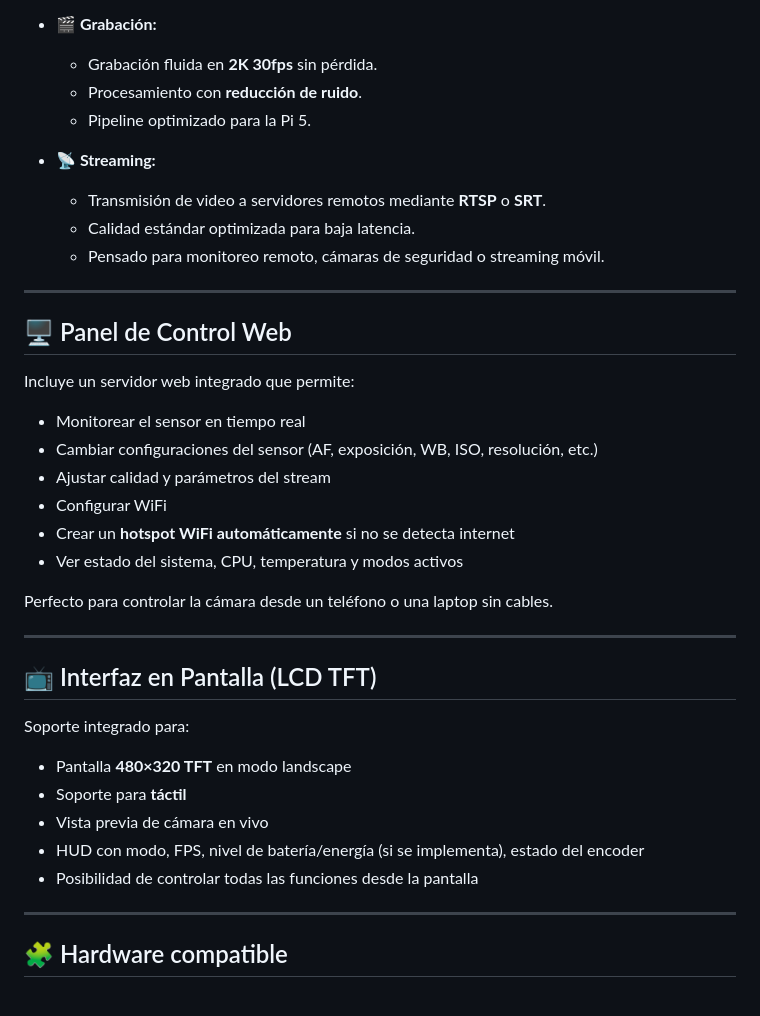
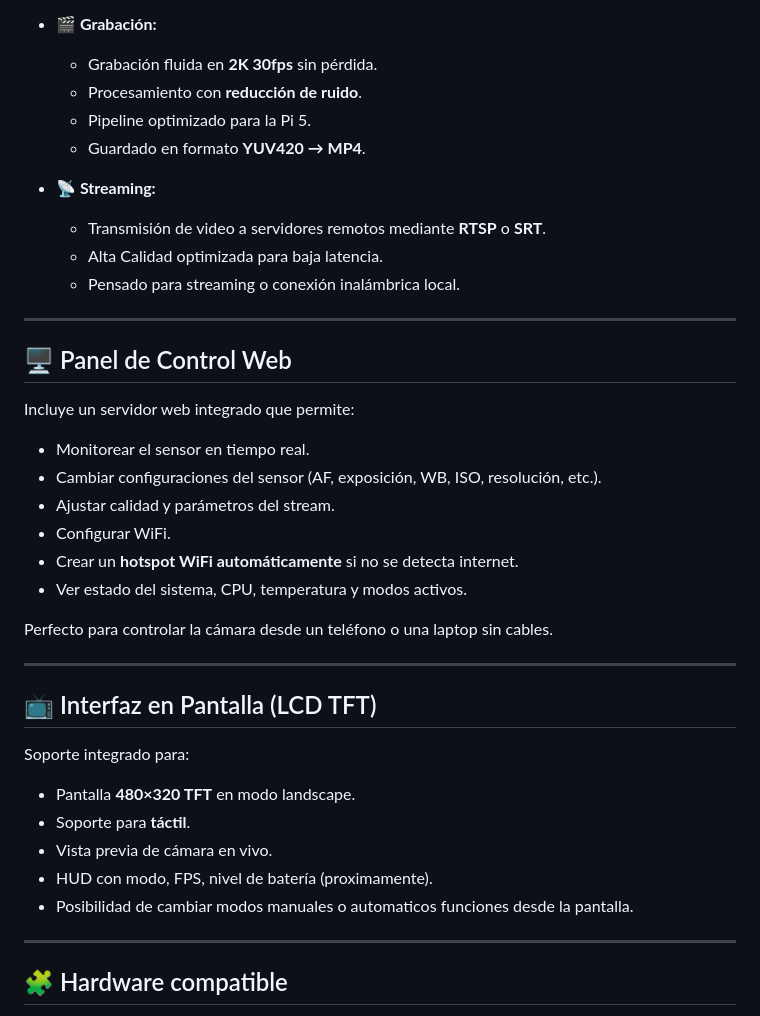
Before and after one commit to Uni44/unicam, a Markdown page: README.md, the part around the change printed below. GitHub-like rendering.

Commit message:
Update info

```diff
--- a/README.md
+++ b/README.md
@@ -18,23 +24,24 @@ El proyecto permite capturar fotos, grabar video y transmitir en vivo mediante R
   - Grabación fluida en **2K 30fps** sin pérdida.
   - Procesamiento con **reducción de ruido**.
   - Pipeline optimizado para la Pi 5.
+  - Guardado en formato **YUV420 → MP4**.
 
 - **📡 Streaming:**
   - Transmisión de video a servidores remotos mediante **RTSP** o **SRT**.
-  - Calidad estándar optimizada para baja latencia.
-  - Pensado para monitoreo remoto, cámaras de seguridad o streaming móvil.
+  - Alta Calidad optimizada para baja latencia.
+  - Pensado para streaming o conexión inalámbrica local.
 
 ---
 
 ## 🖥️ Panel de Control Web
 Incluye un servidor web integrado que permite:
 
-- Monitorear el sensor en tiempo real
-- Cambiar configuraciones del sensor (AF, exposición, WB, ISO, resolución, etc.)
-- Ajustar calidad y parámetros del stream
-- Configurar WiFi
-- Crear un **hotspot WiFi automáticamente** si no se detecta internet
-- Ver estado del sistema, CPU, temperatura y modos activos
+- Monitorear el sensor en tiempo real.
+- Cambiar configuraciones del sensor (AF, exposición, WB, ISO, resolución, etc.).
+- Ajustar calidad y parámetros del stream.
+- Configurar WiFi.
+- Crear un **hotspot WiFi automáticamente** si no se detecta internet.
+- Ver estado del sistema, CPU, temperatura y modos activos.
 
 Perfecto para controlar la cámara desde un teléfono o una laptop sin cables.
 
@@ -43,11 +50,11 @@ Perfecto para controlar la cámara desde un teléfono o una laptop sin cables.
 ## 📺 Interfaz en Pantalla (LCD TFT)
 Soporte integrado para:
 
-- Pantalla **480×320 TFT** en modo landscape
-- Soporte para **táctil**
-- Vista previa de cámara en vivo
-- HUD con modo, FPS, nivel de batería/energía (si se implementa), estado del encoder
-- Posibilidad de controlar todas las funciones desde la pantalla
+- Pantalla **480×320 TFT** en modo landscape.
+- Soporte para **táctil**.
+- Vista previa de cámara en vivo.
+- HUD con modo, FPS, nivel de batería (proximamente).
+- Posibilidad de cambiar modos manuales o automaticos funciones desde la pantalla.
 
 ---
 
```
Also changed, not shown: other parts of README.md (+9 -3 lines), img/foto1.jpg (added), img/foto2.jpg (added), img/foto3.png (added), 1 other file.
